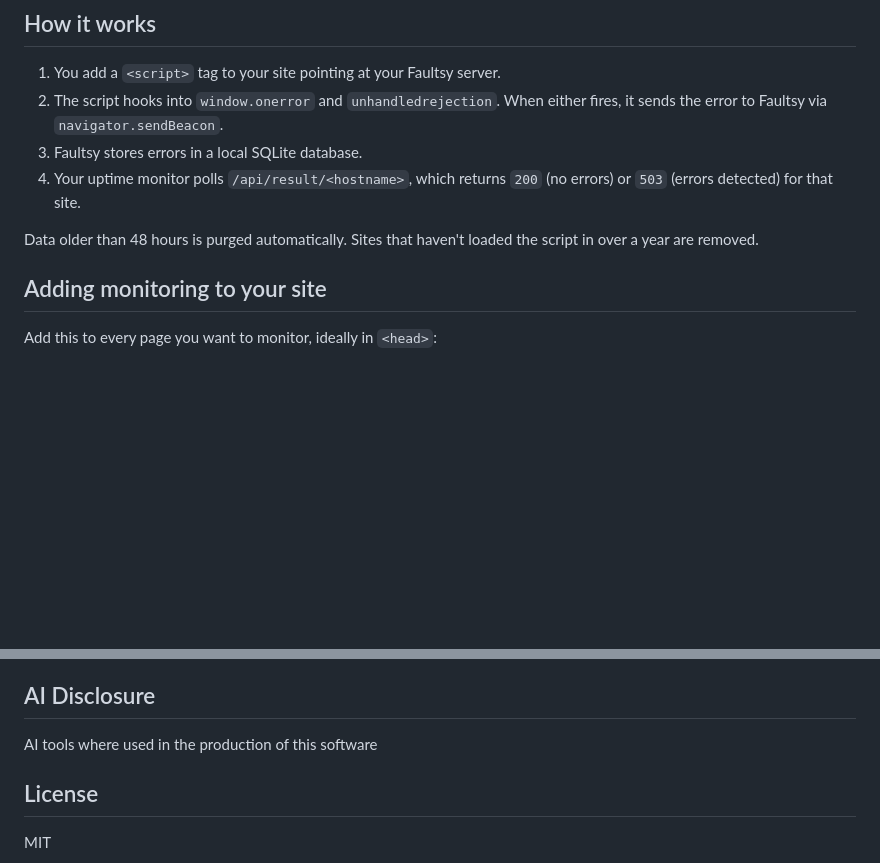
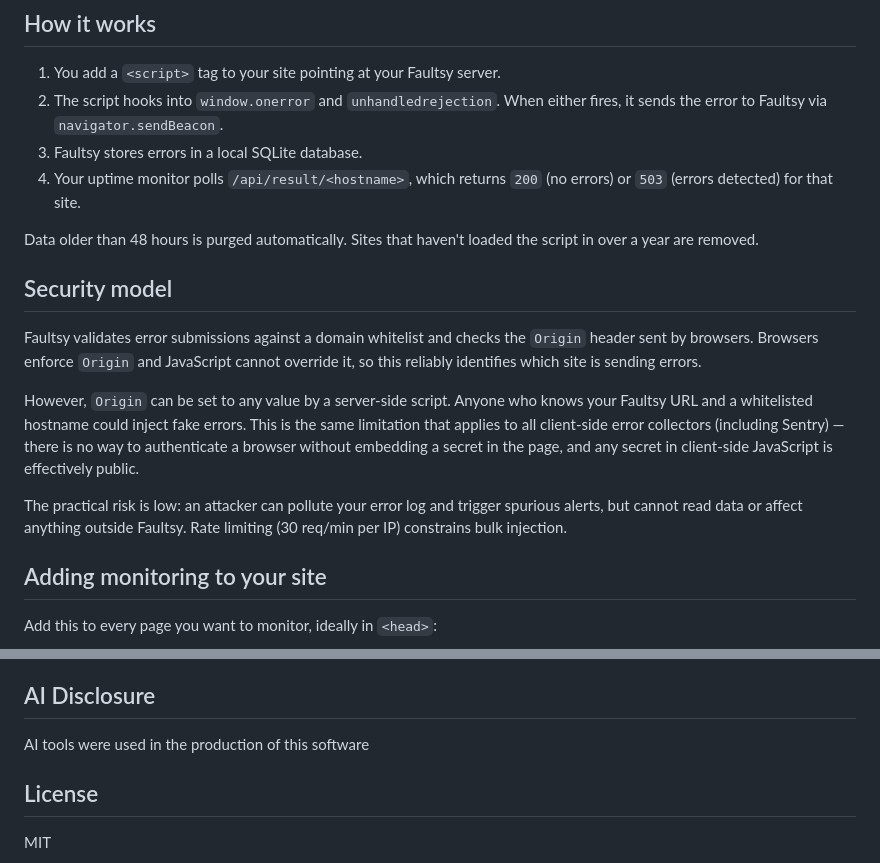
Before and after one commit to IanKulin/faultsy, a Markdown page: README.md, 2 parts joined by grey strips. Drawn GitHub-style; blank space fills up the shorter version.

Commit message:
security model limitation

```diff
--- a/README.md
+++ b/README.md
@@ -10,6 +10,14 @@ A self-hosted browser error collector. Faultsy catches unhandled JavaScript erro
 4. Your uptime monitor polls `/api/result/<hostname>`, which returns `200` (no errors) or `503` (errors detected) for that site.
 
 Data older than 48 hours is purged automatically. Sites that haven't loaded the script in over a year are removed.
+
+## Security model
+
+Faultsy validates error submissions against a domain whitelist and checks the `Origin` header sent by browsers. Browsers enforce `Origin` and JavaScript cannot override it, so this reliably identifies which site is sending errors.
+
+However, `Origin` can be set to any value by a server-side script. Anyone who knows your Faultsy URL and a whitelisted hostname could inject fake errors. This is the same limitation that applies to all client-side error collectors (including Sentry) — there is no way to authenticate a browser without embedding a secret in the page, and any secret in client-side JavaScript is effectively public.
+
+The practical risk is low: an attacker can pollute your error log and trigger spurious alerts, but cannot read data or affect anything outside Faultsy. Rate limiting (30 req/min per IP) constrains bulk injection.
 
 ## Adding monitoring to your site
 
@@ -151,7 +159,7 @@ A **Send test notification** button is available once a channel is configured. N
 
 ## AI Disclosure
 
-AI tools where used in the production of this software
+AI tools were used in the production of this software
 
 ## License
 
```
